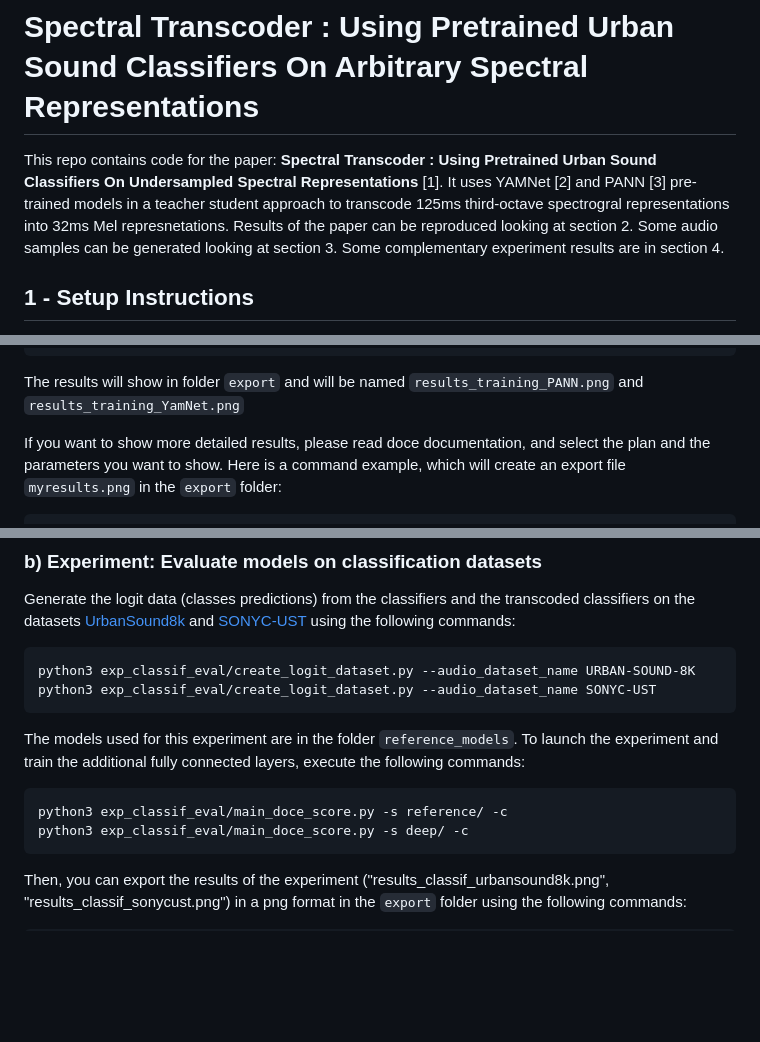
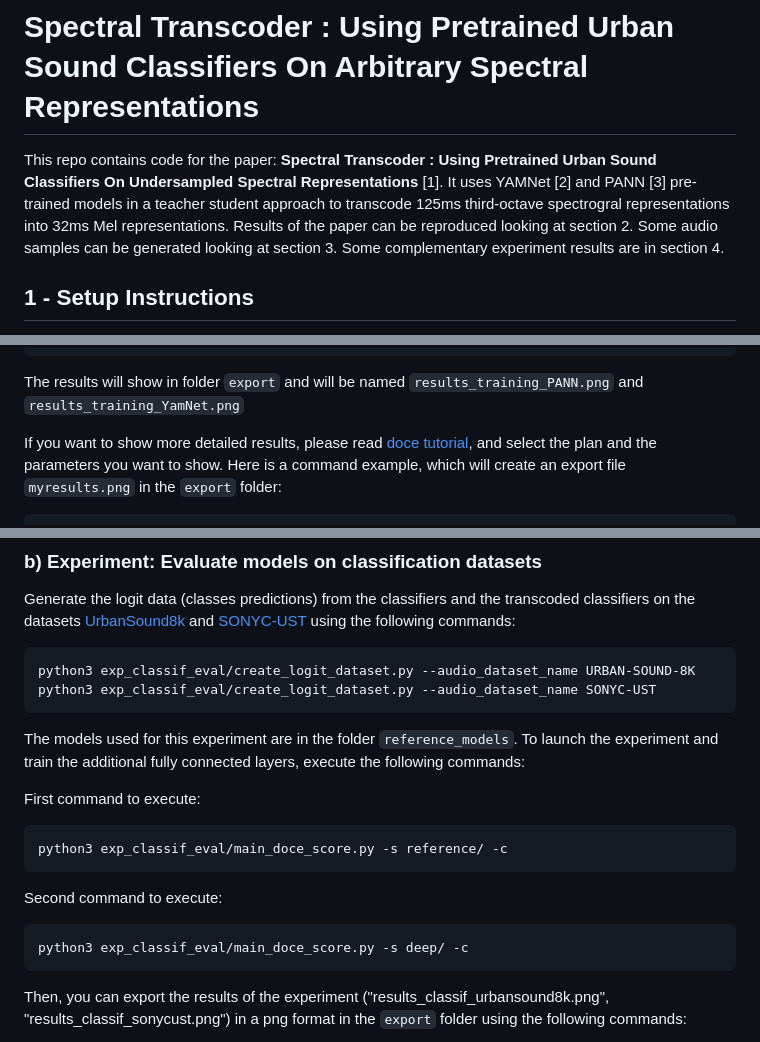
Before and after one commit to modantailleur/paperSpectralTranscoder, a Markdown page: README.md, 3 parts joined by grey strips. Rendered like a GitHub page; blank space fills up the shorter version.

````diff
--- a/README.md
+++ b/README.md
@@ -1,6 +1,6 @@
 # Spectral Transcoder : Using Pretrained Urban Sound Classifiers On Arbitrary Spectral Representations
 
-This repo contains code for the paper: **Spectral Transcoder : Using Pretrained Urban Sound Classifiers On Undersampled Spectral Representations** [1]. It uses YAMNet [2] and PANN [3] pre-trained models in a teacher student approach to transcode 125ms third-octave spectrogral representations into 32ms Mel represnetations. Results of the paper can be reproduced looking at section 2. Some audio samples can be generated looking at section 3. Some complementary experiment results are in section 4.
+This repo contains code for the paper: **Spectral Transcoder : Using Pretrained Urban Sound Classifiers On Undersampled Spectral Representations** [1]. It uses YAMNet [2] and PANN [3] pre-trained models in a teacher student approach to transcode 125ms third-octave spectrogral representations into 32ms Mel representations. Results of the paper can be reproduced looking at section 2. Some audio samples can be generated looking at section 3. Some complementary experiment results are in section 4.
 
 ## 1 - Setup Instructions
 
@@ -83,7 +83,7 @@ python3 exp_train_model/export_experiment_results.py
 
 The results will show in folder `export` and will be named `results_training_PANN.png` and `results_training_YamNet.png`
 
-If you want to show more detailed results, please read doce documentation, and select
+If you want to show more detailed results, please read [doce tutorial](https://doce.readthedocs.io/en/latest/tutorial.html), and select
 the plan and the parameters you want to show. Here is a command example,
 which will create an export file `myresults.png` in the `export` folder:
 
@@ -110,8 +110,13 @@ python3 exp_classif_eval/create_logit_dataset.py --audio_dataset_name SONYC-UST
 
 The models used for this experiment are in the folder `reference_models`. To launch the experiment and train the additional fully connected layers, execute the following commands:
 
+First command to execute:
 ```
 python3 exp_classif_eval/main_doce_score.py -s reference/ -c
+```
+
+Second command to execute:
+```
 python3 exp_classif_eval/main_doce_score.py -s deep/ -c
 ```
 
````
Also changed, not shown: other parts of README.md (+1 -1 lines).
